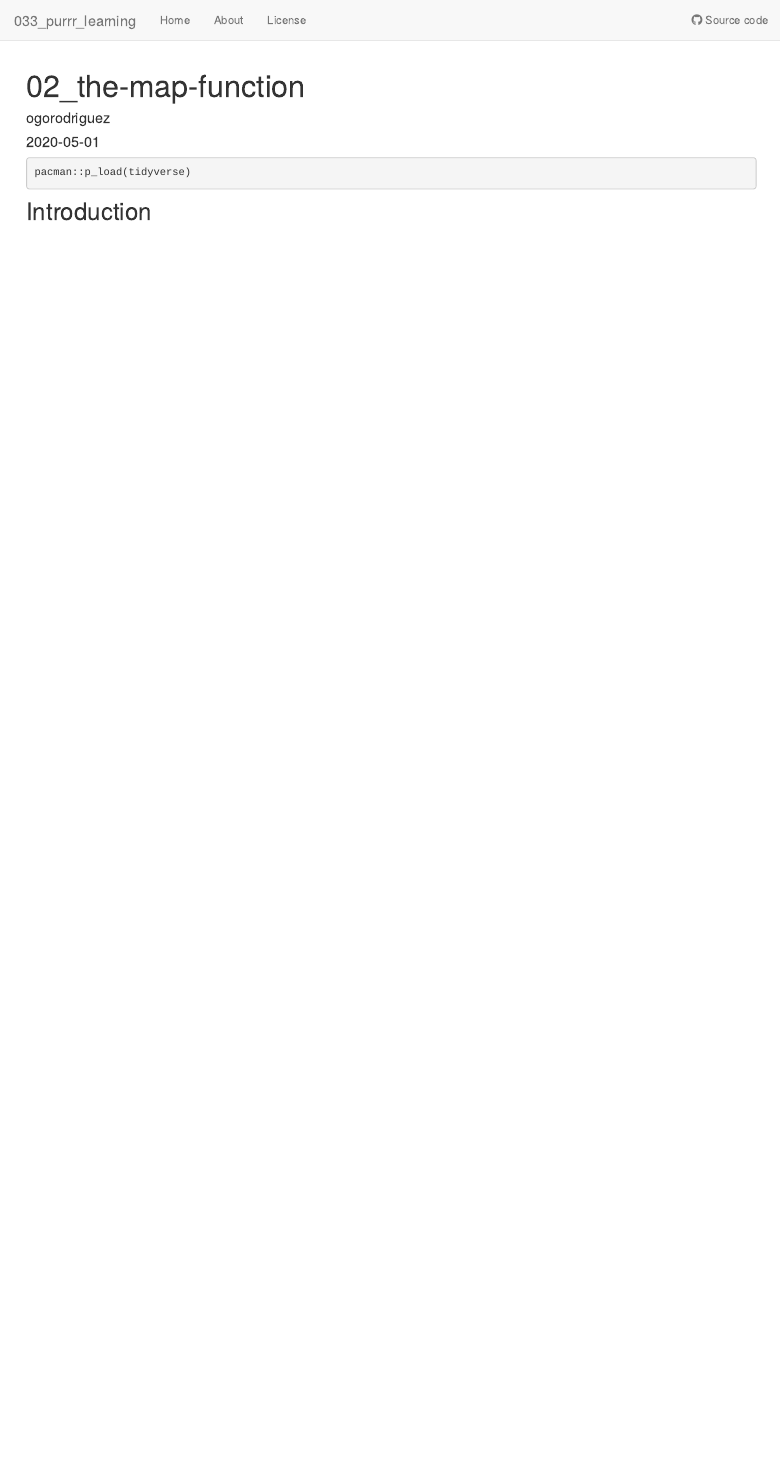
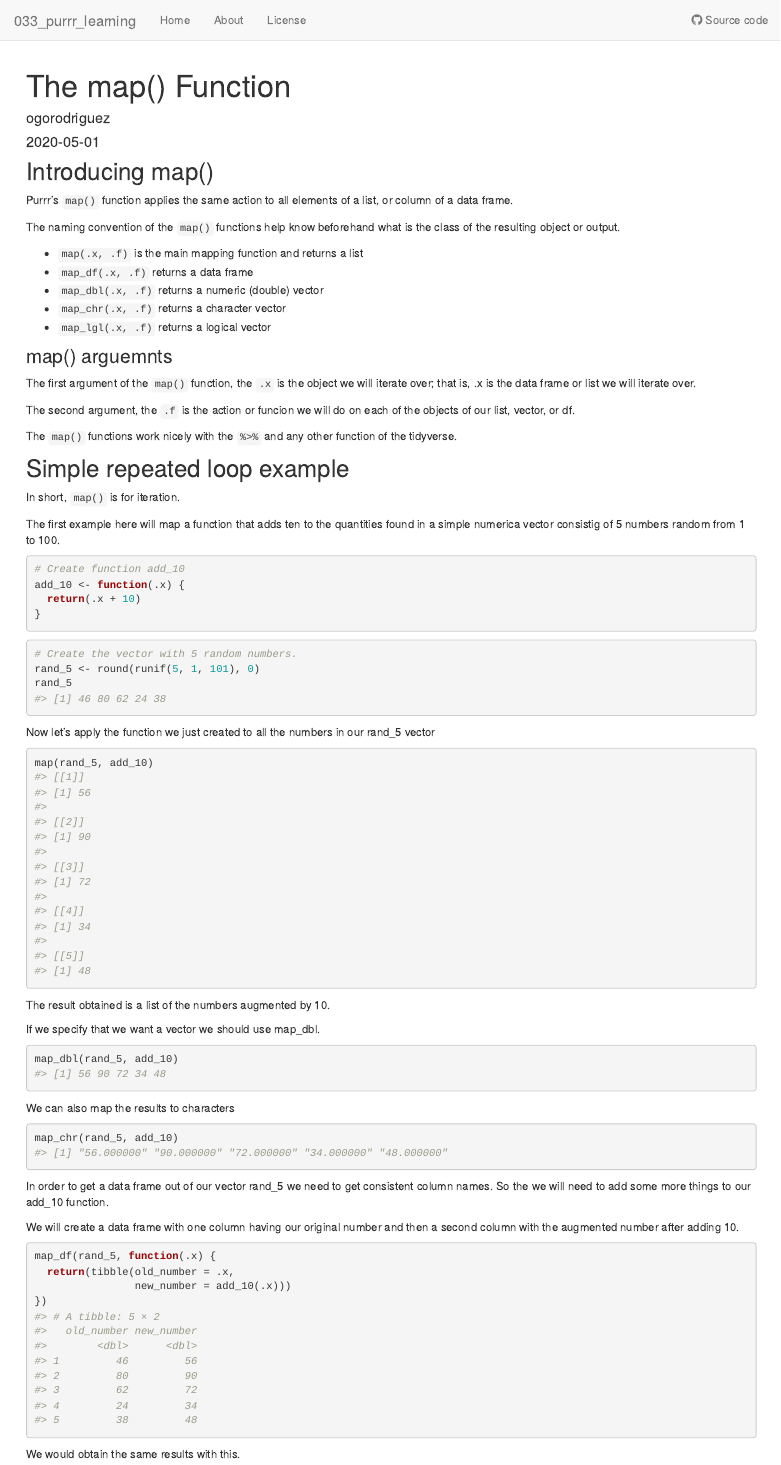
Before and after one commit to ogorodriguez/033_purrr_learning, an R Markdown document (analysis/02_the-map-function.Rmd): the page in a window 1100 px wide, from its top. Rendered offline with R 4.5, knitr and Pandoc, with nearby package versions; drawn as R Markdown's standard HTML page in place of the format the file asks for; code that draws random numbers runs with fixed seeds of ours.

Commit message:
Publish second section on map() function

````diff
--- a/analysis/02_the-map-function.Rmd
+++ b/analysis/02_the-map-function.Rmd
@@ -1,5 +1,5 @@
 ---
-title: "02_the-map-function"
+title: "The map() Function"
 author: "ogorodriguez"
 date: "2020-05-01"
 output: workflowr::wflow_html
@@ -18,9 +18,78 @@ suppressPackageStartupMessages(library(tidyverse))
 theme_set(theme_light())
 ```
 
+
+## Introducing map()
+
+Purrr's `map()` function applies the same action to all elements of a list, or column of a data frame.
+
+The naming convention of the `map()` functions help know beforehand what is the class of the resulting object or output.
+
+ * `map(.x, .f)` is the main mapping function and returns a list
+ * `map_df(.x, .f)` returns a data frame
+ * `map_dbl(.x, .f)` returns a numeric (double) vector
+ * `map_chr(.x, .f)` returns a character vector
+ * `map_lgl(.x, .f)` returns a logical vector
+
+### map() arguemnts
+
+The first argument of the `map()` function, the `.x` is the object we will iterate over; that is, .x is the data frame or list we will iterate over.
+
+The second argument, the `.f` is the action or funcion we will do on each of the objects of our list, vector, or df.
+
+The `map()` functions work nicely with the ` %>%  ` and any other function of the tidyverse.
+
+## Simple repeated loop example
+
+In short, `map()` is for iteration.
+
+The first example here will map a function that adds ten to the quantities found in a simple numerica vector consistig of 5 numbers random from 1 to 100.
+
 ```{r}
-pacman::p_load(tidyverse)
+# Create function add_10
+add_10 <- function(.x) {
+  return(.x + 10)
+}
 ```
 
 
-## Introduction
+```{r}
+# Create the vector with 5 random numbers.
+rand_5 <- round(runif(5, 1, 101), 0)
+rand_5
+```
+
+Now let's apply the function we just created to all the numbers in our rand_5 vector
+
+```{r}
+map(rand_5, add_10)
+```
+
+The result obtained is a list of the numbers augmented by 10.
+
+If we specify that we want a vector we should use map_dbl.
+
+```{r}
+map_dbl(rand_5, add_10)
+```
+
+We can also map the results to characters
+
+```{r}
+map_chr(rand_5, add_10)
+```
+
+In order to get a data frame out of our vector rand_5 we need to get consistent column names.  So the we will need to add some more things to our add_10 function.
+
+We will create a data frame with one column having our original number and then a second column with the augmented number after adding 10.
+
+```{r}
+map_df(rand_5, function(.x) {
+  return(tibble(old_number = .x,
+                new_number = add_10(.x)))
+})
+```
+
+We would obtain the same results with this.
+
+```{r}
````
Also changed, not shown: analysis/02_the-map-function.Rmd (82 more changed lines).
